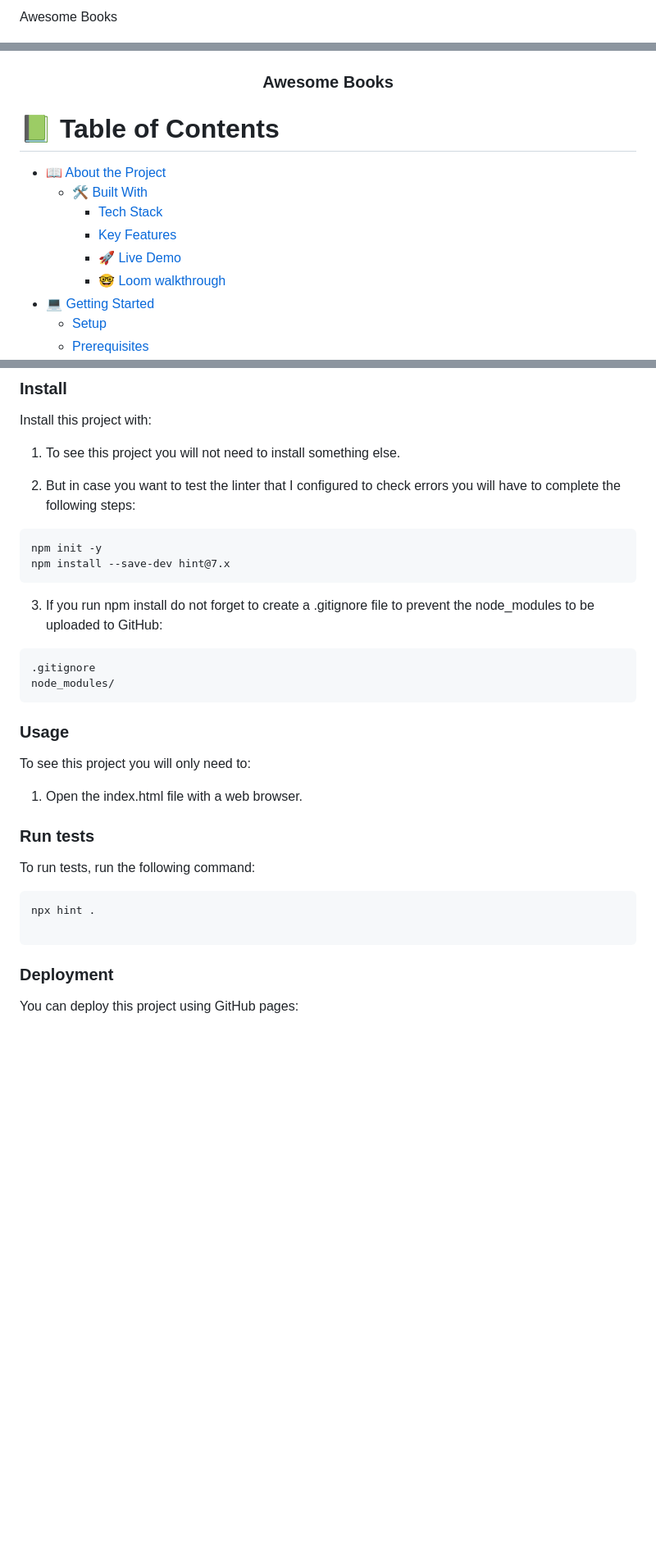
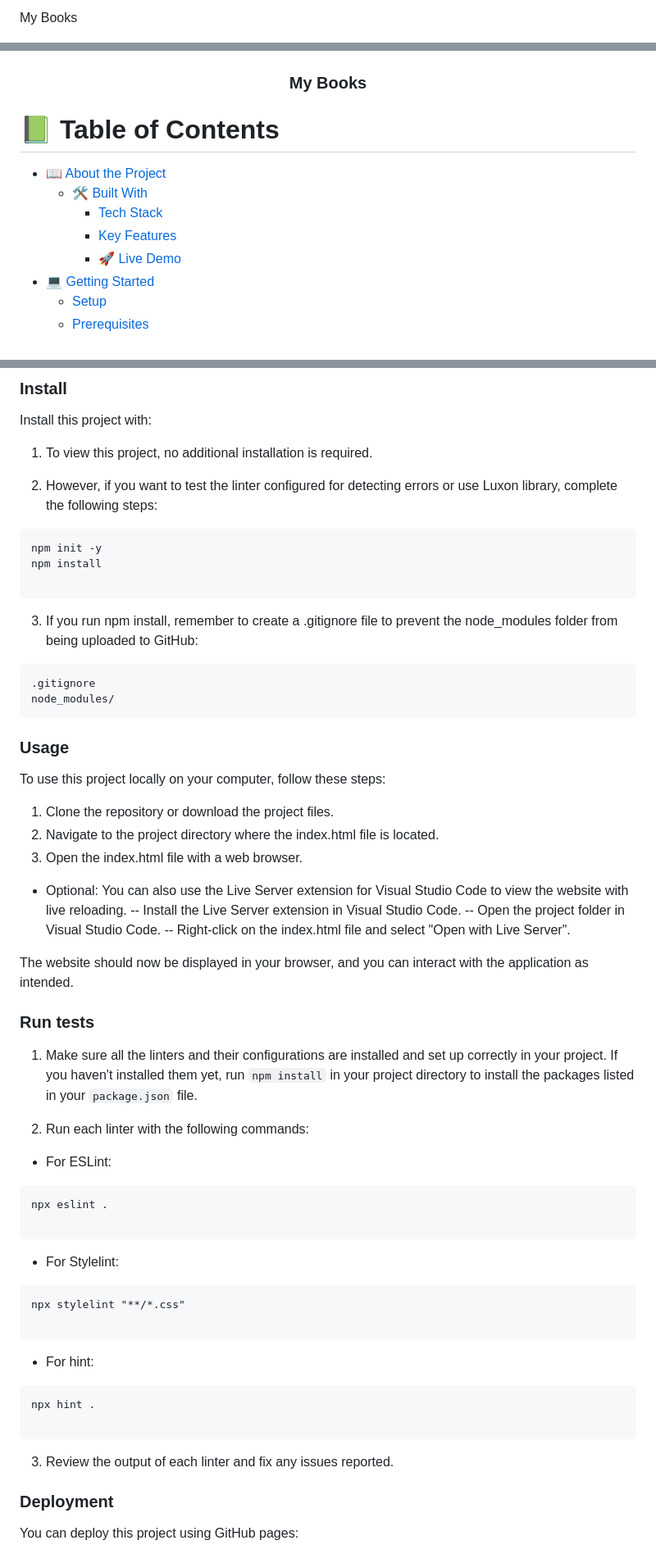
Before and after one commit to Alejandroq12/my-books-ES6, a Markdown page: README.md, 3 parts joined by grey strips. Shown at 82% size. Drawn GitHub-style; blank space fills up the shorter version.

````diff
--- a/README.md
+++ b/README.md
@@ -1,11 +1,11 @@
-<a name="readme-top">Awesome Books</a>
+<a name="readme-top">My Books</a>
 
 
 <div align="center">
   <img src="./assets/img/logo/logo-readme.png" alt="logo" width="600"  height="auto" />
   <br/>
 
-  <h3><b>Awesome Books</b></h3>
+  <h3><b>My Books</b></h3>
 
 </div>
 
@@ -18,7 +18,6 @@
     - [Tech Stack](#tech-stack)
     - [Key Features](#key-features)
     - [🚀 Live Demo](#live-demo)
-    - [🤓 Loom walkthrough](#loom-walkthrough)
 - [💻 Getting Started](#getting-started)
   - [Setup](#setup)
   - [Prerequisites](#prerequisites)
@@ -122,16 +119,17 @@ cd ..
 
 Install this project with:
 
-1. To see this project you will not need to install something else.
+1. To view this project, no additional installation is required.
 
-2. But in case you want to test the linter that I configured to check errors you will have to complete the following steps:
+2. However, if you want to test the linter configured for detecting errors or use Luxon library, complete the following steps:
 
 ```
 npm init -y
-npm install --save-dev hint@7.x
+npm install
+
 ```
 
-3. If you run npm install do not forget to create a .gitignore file to prevent the node_modules to be uploaded to GitHub:
+3. If you run npm install, remember to create a .gitignore file to prevent the node_modules folder from being uploaded to GitHub:
 
 ```
 .gitignore
@@ -140,18 +138,41 @@ node_modules/
 
 ### Usage
 
-To see this project you will only need to:
+To use this project locally on your computer, follow these steps:
 
-1. Open the index.html file with a web browser.
+
+1. Clone the repository or download the project files.
+2. Navigate to the project directory where the index.html file is located.
+3. Open the index.html file with a web browser.
+- Optional: You can also use the Live Server extension for Visual Studio Code to view the website with live reloading.
+-- Install the Live Server extension in Visual Studio Code.
+-- Open the project folder in Visual Studio Code.
+-- Right-click on the index.html file and select "Open with Live Server".
+
+The website should now be displayed in your browser, and you can interact with the application as intended.
 
 ### Run tests
 
-To run tests, run the following command:
+1. Make sure all the linters and their configurations are installed and set up correctly in your project. If you haven't installed them yet, run `npm install` in your project directory to install the packages listed in your `package.json` file.
 
+2. Run each linter with the following commands:
+
+- For ESLint:
+```
+npx eslint .
+
+```
+- For Stylelint:
+```
+npx stylelint "**/*.css"
+
+```
+- For hint:
 ```
 npx hint .
 
 ```
+3. Review the output of each linter and fix any issues reported.
 
 ### Deployment
 
````
Also changed, not shown: other parts of README.md (+18 -21 lines).
